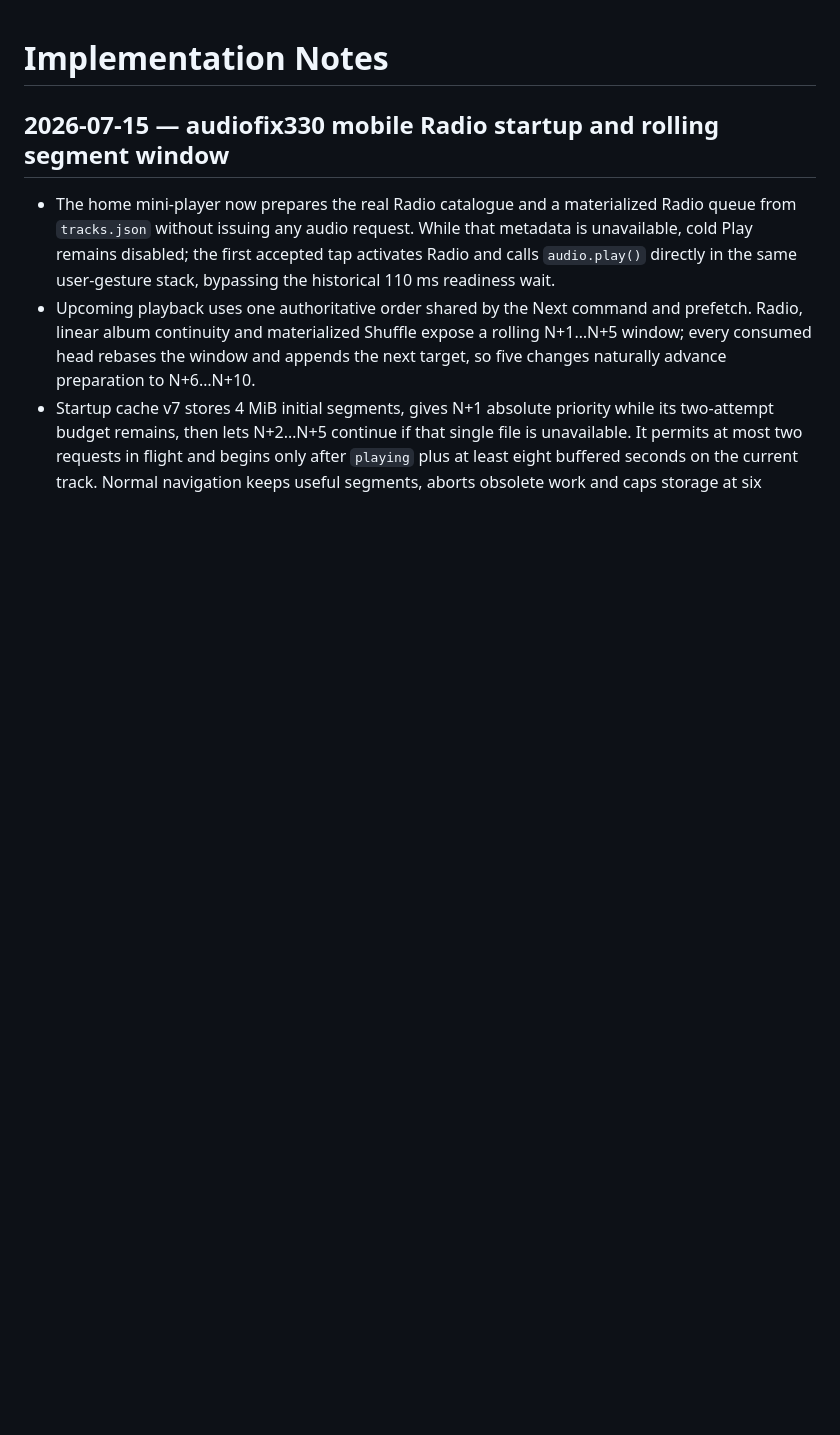
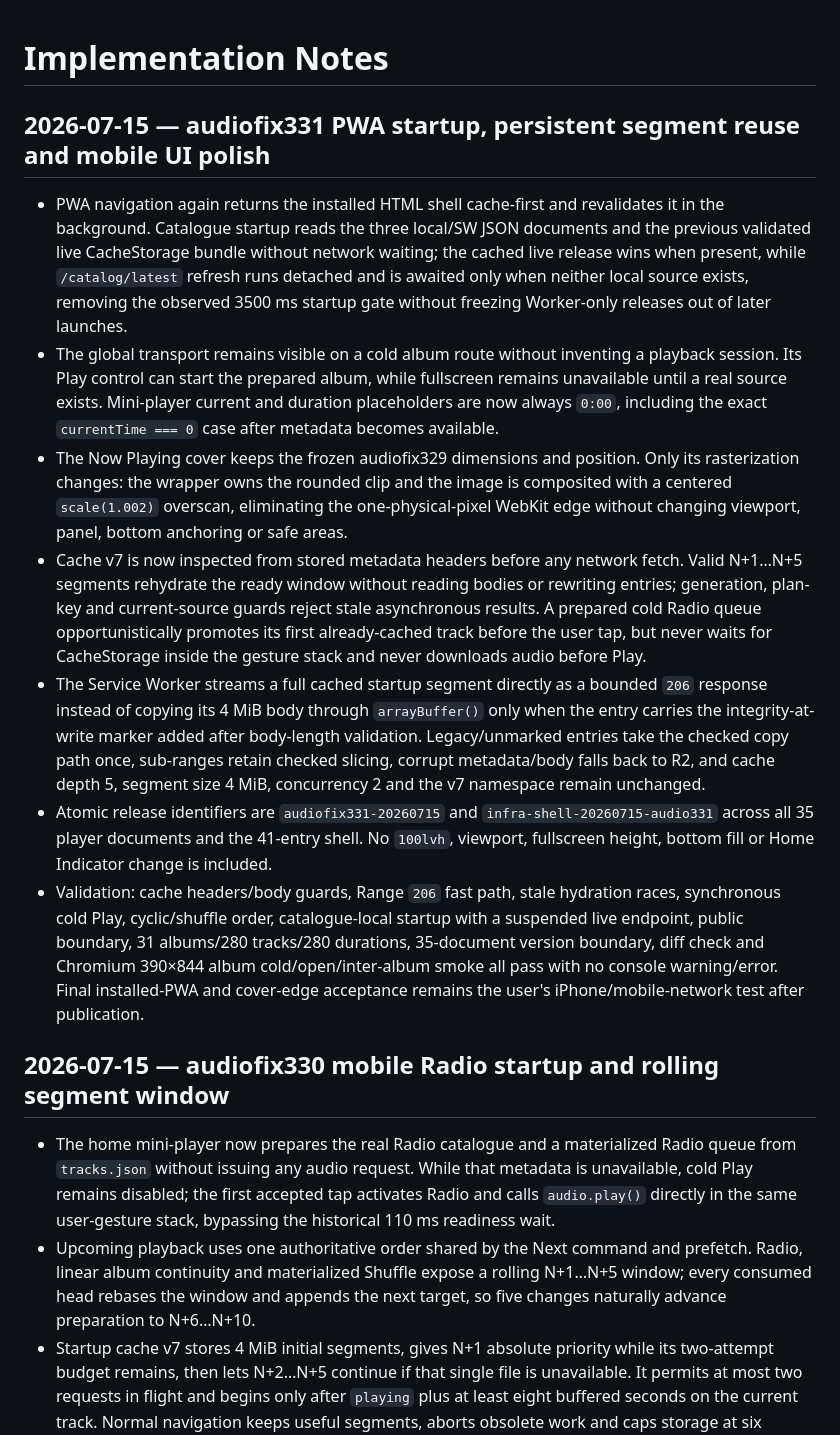
Before and after one commit to INFRA-180/infra., a Markdown page: DOCS/IMPLEMENTATION_NOTES.md, the part around the change. Rendered like a GitHub page; blank space fills up the shorter version.

Commit message:
docs: record audiofix331 PWA rollout

```diff
--- a/DOCS/IMPLEMENTATION_NOTES.md
+++ b/DOCS/IMPLEMENTATION_NOTES.md
@@ -1,4 +1,14 @@
 # Implementation Notes
+
+## 2026-07-15 — audiofix331 PWA startup, persistent segment reuse and mobile UI polish
+
+- PWA navigation again returns the installed HTML shell cache-first and revalidates it in the background. Catalogue startup reads the three local/SW JSON documents and the previous validated live CacheStorage bundle without network waiting; the cached live release wins when present, while `/catalog/latest` refresh runs detached and is awaited only when neither local source exists, removing the observed 3500 ms startup gate without freezing Worker-only releases out of later launches.
+- The global transport remains visible on a cold album route without inventing a playback session. Its Play control can start the prepared album, while fullscreen remains unavailable until a real source exists. Mini-player current and duration placeholders are now always `0:00`, including the exact `currentTime === 0` case after metadata becomes available.
+- The Now Playing cover keeps the frozen audiofix329 dimensions and position. Only its rasterization changes: the wrapper owns the rounded clip and the image is composited with a centered `scale(1.002)` overscan, eliminating the one-physical-pixel WebKit edge without changing viewport, panel, bottom anchoring or safe areas.
+- Cache v7 is now inspected from stored metadata headers before any network fetch. Valid N+1…N+5 segments rehydrate the ready window without reading bodies or rewriting entries; generation, plan-key and current-source guards reject stale asynchronous results. A prepared cold Radio queue opportunistically promotes its first already-cached track before the user tap, but never waits for CacheStorage inside the gesture stack and never downloads audio before Play.
+- The Service Worker streams a full cached startup segment directly as a bounded `206` response instead of copying its 4 MiB body through `arrayBuffer()` only when the entry carries the integrity-at-write marker added after body-length validation. Legacy/unmarked entries take the checked copy path once, sub-ranges retain checked slicing, corrupt metadata/body falls back to R2, and cache depth 5, segment size 4 MiB, concurrency 2 and the v7 namespace remain unchanged.
+- Atomic release identifiers are `audiofix331-20260715` and `infra-shell-20260715-audio331` across all 35 player documents and the 41-entry shell. No `100lvh`, viewport, fullscreen height, bottom fill or Home Indicator change is included.
+- Validation: cache headers/body guards, Range `206` fast path, stale hydration races, synchronous cold Play, cyclic/shuffle order, catalogue-local startup with a suspended live endpoint, public boundary, 31 albums/280 tracks/280 durations, 35-document version boundary, diff check and Chromium 390×844 album cold/open/inter-album smoke all pass with no console warning/error. Final installed-PWA and cover-edge acceptance remains the user's iPhone/mobile-network test after publication.
 
 ## 2026-07-15 — audiofix330 mobile Radio startup and rolling segment window
 
```
